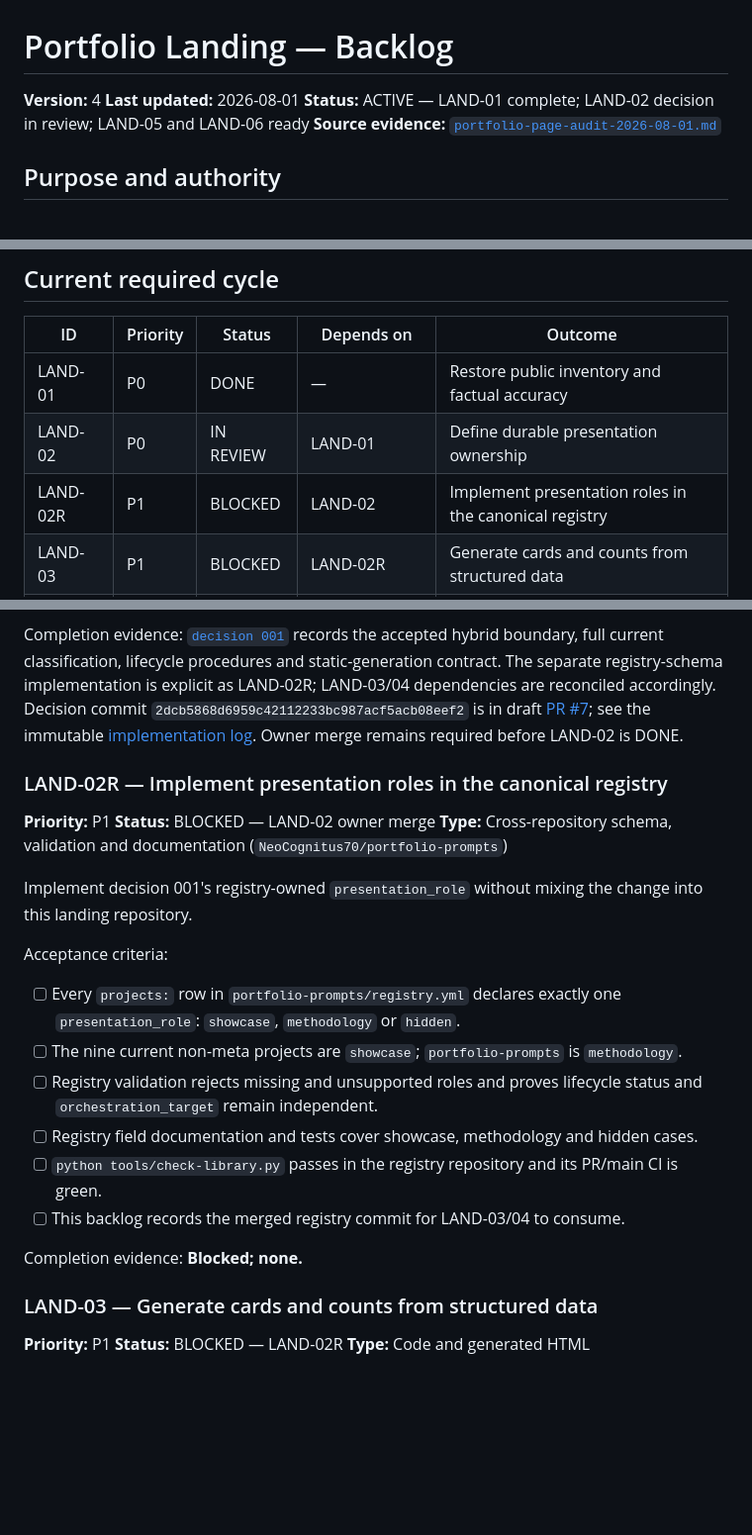
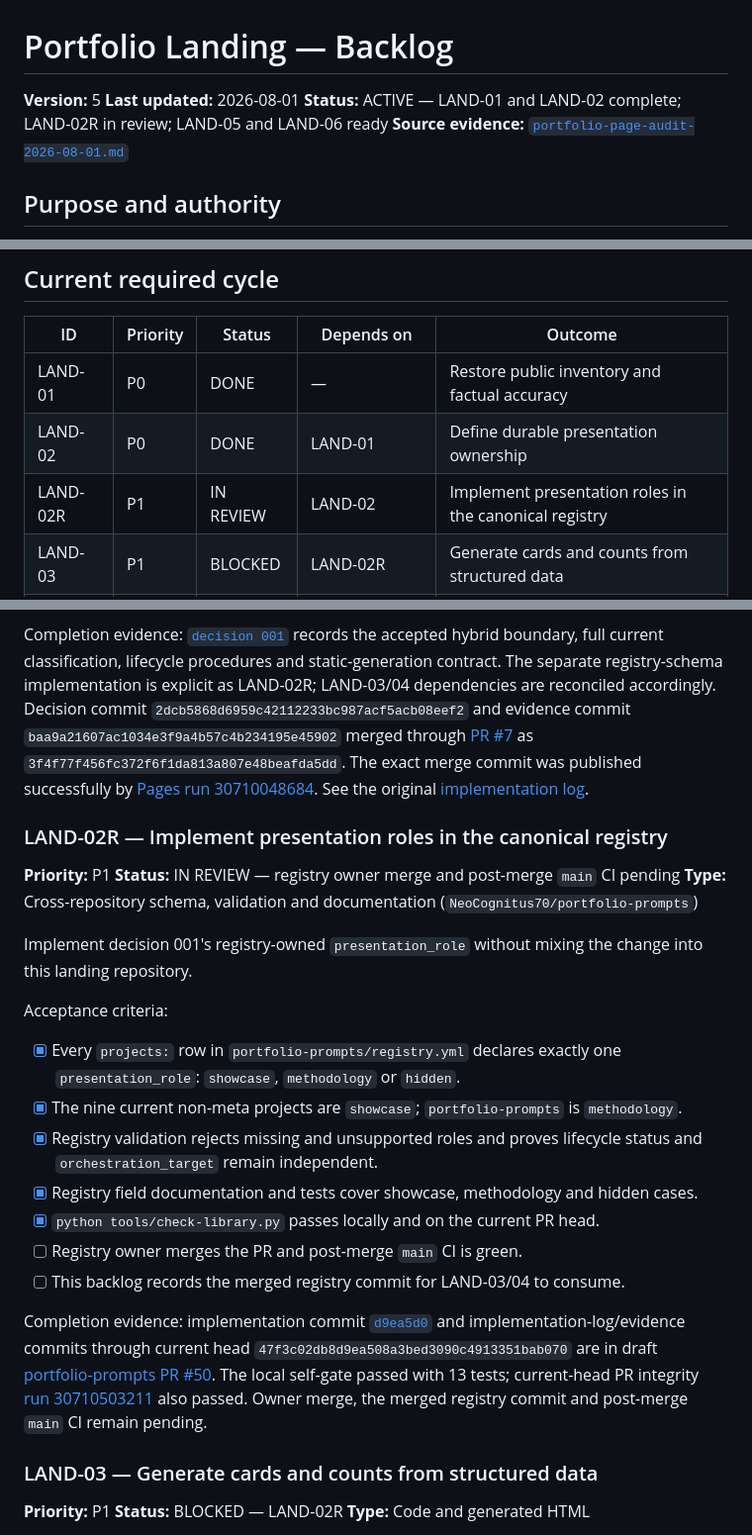
Before and after one commit to GBrooks1970/portfolio, a Markdown page: docs/backlog.md, 3 parts joined by grey strips. Shown at 99% size. GitHub-like rendering; blank space fills up the shorter version.

Commit message:
Reconcile presentation ownership backlog

```diff
--- a/docs/backlog.md
+++ b/docs/backlog.md
@@ -1,8 +1,8 @@
 # Portfolio Landing — Backlog
 
-**Version:** 4
+**Version:** 5
 **Last updated:** 2026-08-01
-**Status:** ACTIVE — LAND-01 complete; LAND-02 decision in review; LAND-05 and LAND-06 ready
+**Status:** ACTIVE — LAND-01 and LAND-02 complete; LAND-02R in review; LAND-05 and LAND-06 ready
 **Source evidence:** [`portfolio-page-audit-2026-08-01.md`](portfolio-page-audit-2026-08-01.md)
 
 ## Purpose and authority
@@ -51,8 +51,8 @@ Do not promote a candidate improvement into required work without recording the
 | ID | Priority | Status | Depends on | Outcome |
 |---|---|---|---|---|
 | LAND-01 | P0 | DONE | — | Restore public inventory and factual accuracy |
-| LAND-02 | P0 | IN REVIEW | LAND-01 | Define durable presentation ownership |
-| LAND-02R | P1 | BLOCKED | LAND-02 | Implement presentation roles in the canonical registry |
+| LAND-02 | P0 | DONE | LAND-01 | Define durable presentation ownership |
+| LAND-02R | P1 | IN REVIEW | LAND-02 | Implement presentation roles in the canonical registry |
 | LAND-03 | P1 | BLOCKED | LAND-02R | Generate cards and counts from structured data |
 | LAND-04 | P1 | BLOCKED | LAND-02R, LAND-03 | Enforce registry-to-landing inventory parity in CI |
 | LAND-05 | P1 | READY | — | Add publication-quality automated gates |
@@ -122,15 +122,18 @@ Acceptance criteria:
 Completion evidence: [`decision 001`](decisions/001-presentation-ownership.md) records the accepted
 hybrid boundary, full current classification, lifecycle procedures and static-generation contract.
 The separate registry-schema implementation is explicit as LAND-02R; LAND-03/04 dependencies are
-reconciled accordingly. Decision commit `2dcb5868d6959c42112233bc987acf5acb08eef2` is in draft
-[PR #7](https://github.com/GBrooks1970/portfolio/pull/7); see the immutable
-[implementation log](implementation-logs/2026-08-01_land-02_presentation-ownership.md). Owner merge
-remains required before LAND-02 is DONE.
+reconciled accordingly. Decision commit `2dcb5868d6959c42112233bc987acf5acb08eef2` and evidence
+commit `baa9a21607ac1034e3f9a4b57c4b234195e45902` merged through
+[PR #7](https://github.com/GBrooks1970/portfolio/pull/7) as
+`3f4f77f456fc372f6f1da813a807e48beafda5dd`. The exact merge commit was published successfully by
+[Pages run 30710048684](https://github.com/GBrooks1970/portfolio/actions/runs/30710048684).
+See the original
+[implementation log](implementation-logs/2026-08-01_land-02_presentation-ownership.md).
 
 ### LAND-02R — Implement presentation roles in the canonical registry
 
 **Priority:** P1
-**Status:** BLOCKED — LAND-02 owner merge
+**Status:** IN REVIEW — registry owner merge and post-merge `main` CI pending
 **Type:** Cross-repository schema, validation and documentation (`NeoCognitus70/portfolio-prompts`)
 
 Implement decision 001's registry-owned `presentation_role` without mixing the change into this
@@ -138,16 +141,23 @@ landing repository.
 
 Acceptance criteria:
 
-- [ ] Every `projects:` row in `portfolio-prompts/registry.yml` declares exactly one
+- [x] Every `projects:` row in `portfolio-prompts/registry.yml` declares exactly one
       `presentation_role`: `showcase`, `methodology` or `hidden`.
-- [ ] The nine current non-meta projects are `showcase`; `portfolio-prompts` is `methodology`.
-- [ ] Registry validation rejects missing and unsupported roles and proves lifecycle status and
+- [x] The nine current non-meta projects are `showcase`; `portfolio-prompts` is `methodology`.
+- [x] Registry validation rejects missing and unsupported roles and proves lifecycle status and
       `orchestration_target` remain independent.
-- [ ] Registry field documentation and tests cover showcase, methodology and hidden cases.
-- [ ] `python tools/check-library.py` passes in the registry repository and its PR/main CI is green.
+- [x] Registry field documentation and tests cover showcase, methodology and hidden cases.
+- [x] `python tools/check-library.py` passes locally and on the current PR head.
+- [ ] Registry owner merges the PR and post-merge `main` CI is green.
 - [ ] This backlog records the merged registry commit for LAND-03/04 to consume.
 
-Completion evidence: **Blocked; none.**
+Completion evidence: implementation commit
+[`d9ea5d0`](https://github.com/NeoCognitus70/portfolio-prompts/commit/d9ea5d02886bf518aaebd33f72f9e1cdbe31d1f5)
+and implementation-log/evidence commits through current head `47f3c02db8d9ea508a3bed3090c4913351bab070`
+are in draft [portfolio-prompts PR #50](https://github.com/NeoCognitus70/portfolio-prompts/pull/50).
+The local self-gate passed with 13 tests; current-head PR integrity
+[run 30710503211](https://github.com/NeoCognitus70/portfolio-prompts/actions/runs/30710503211)
+also passed. Owner merge, the merged registry commit and post-merge `main` CI remain pending.
 
 ### LAND-03 — Generate cards and counts from structured data
 
```
Also changed, not shown: other parts of docs/backlog.md (+1 -1 lines).
